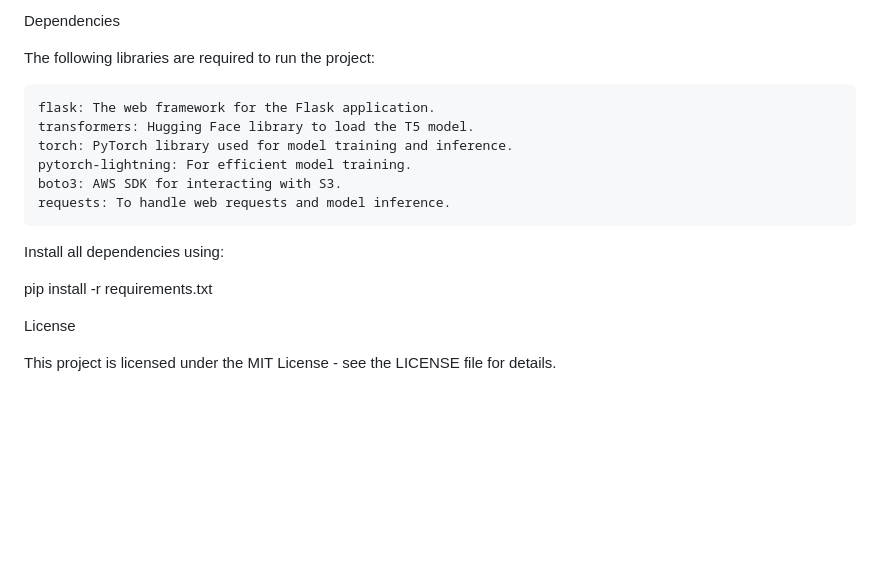
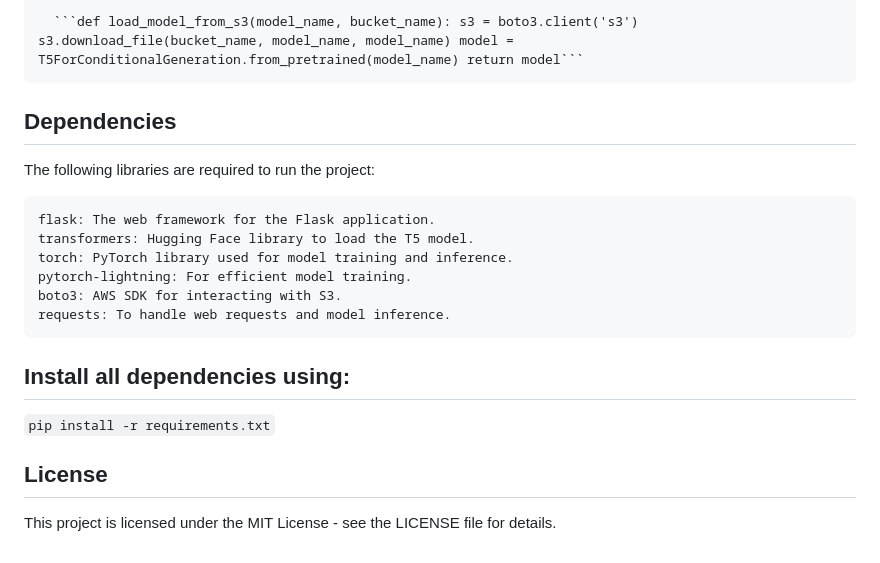
Before and after one commit to SaketS69/Text_summarization, a Markdown page: README.md, the part around one of its changes. Drawn GitHub-style; blank space fills up the shorter version.

````diff
--- a/README.md
+++ b/README.md
@@ -88,7 +85,9 @@ def load_model_from_s3(model_name, bucket_name):
 
-Dependencies
+      ```def load_model_from_s3(model_name, bucket_name): s3 = boto3.client('s3') s3.download_file(bucket_name, model_name, model_name) model = T5ForConditionalGeneration.from_pretrained(model_name) return model```
 
-The following libraries are required to run the project:
+## Dependencies
+
+   The following libraries are required to run the project:
 
     flask: The web framework for the Flask application.
     transformers: Hugging Face library to load the T5 model.
@@ -97,10 +96,10 @@ The following libraries are required to run the project:
     boto3: AWS SDK for interacting with S3.
     requests: To handle web requests and model inference.
 
-Install all dependencies using:
+## Install all dependencies using:
 
-pip install -r requirements.txt
+```pip install -r requirements.txt```
 
-License
+## License
 
 This project is licensed under the MIT License - see the LICENSE file for details.
````
Also changed, not shown: other parts of README.md (+52 -55 lines).
